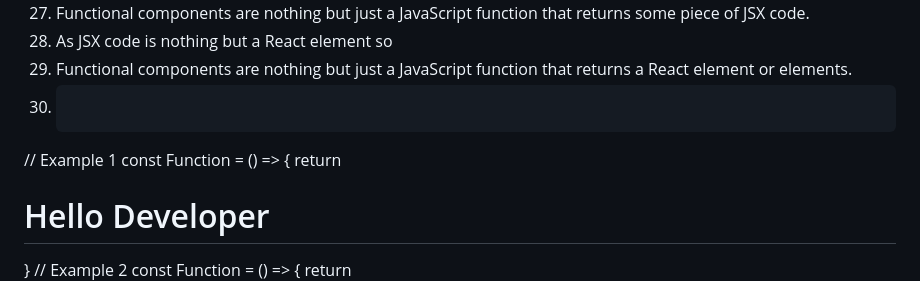
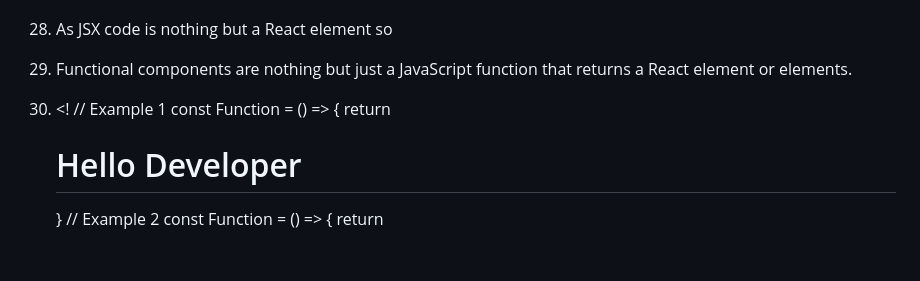
Before and after one commit to highnitin/react-practice, a Markdown page: episode03/readme.md, the part around the change printed below. Rendered like a GitHub page; blank space fills up the shorter version.

Commit message:
readme file modifications

````diff
--- a/episode03/readme.md
+++ b/episode03/readme.md
@@ -34,7 +34,7 @@ Welcome to the documentation of my learnings from Episode 03 of the NamasteReact
 27. Functional components are nothing but just a JavaScript function that returns some piece of JSX code.
 28. As JSX code is nothing but a React element so
 29. Functional components are nothing but just a JavaScript function that returns a React element or elements.
-30. ```jsx
+30. <!
    // Example 1
    const Function = () => {
        return <h1 class="heading">Hello Developer</h1>
````
Also changed, not shown: other parts of episode03/readme.md (+3 -4 lines).
